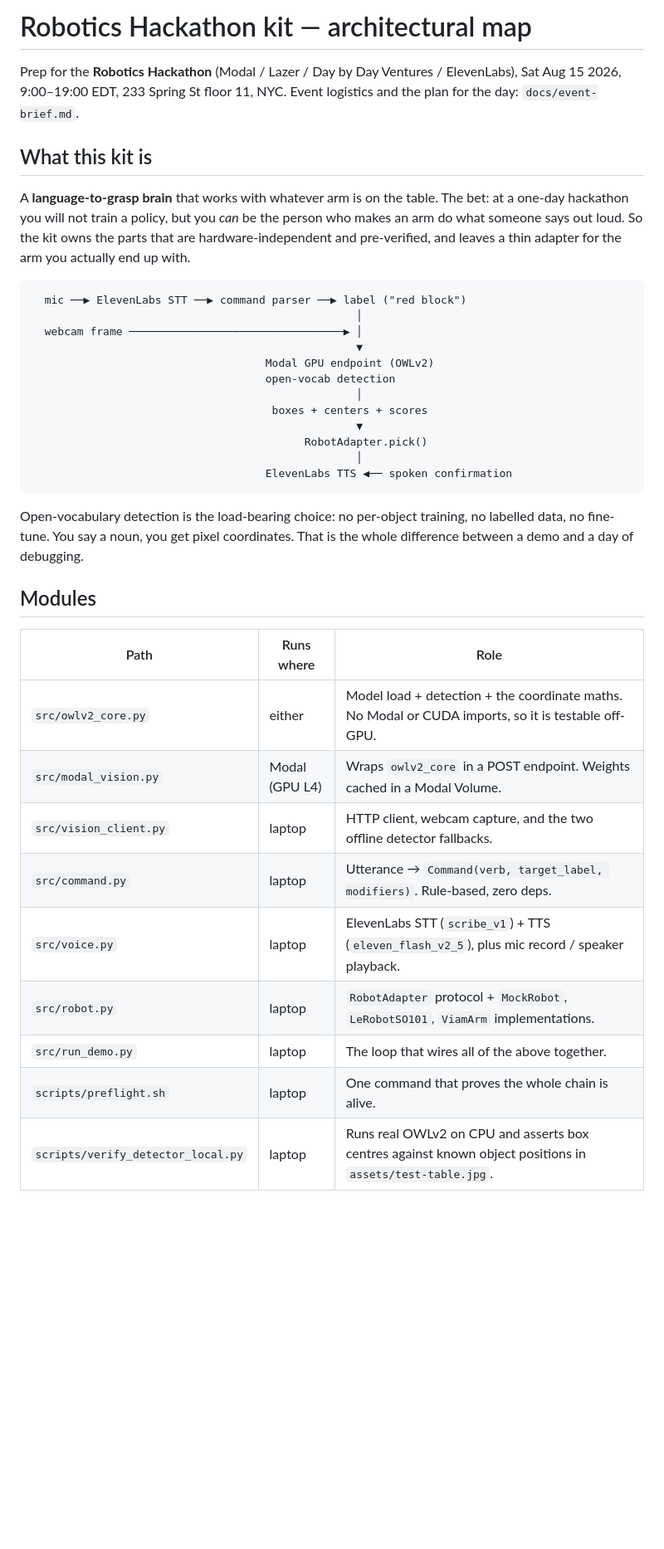
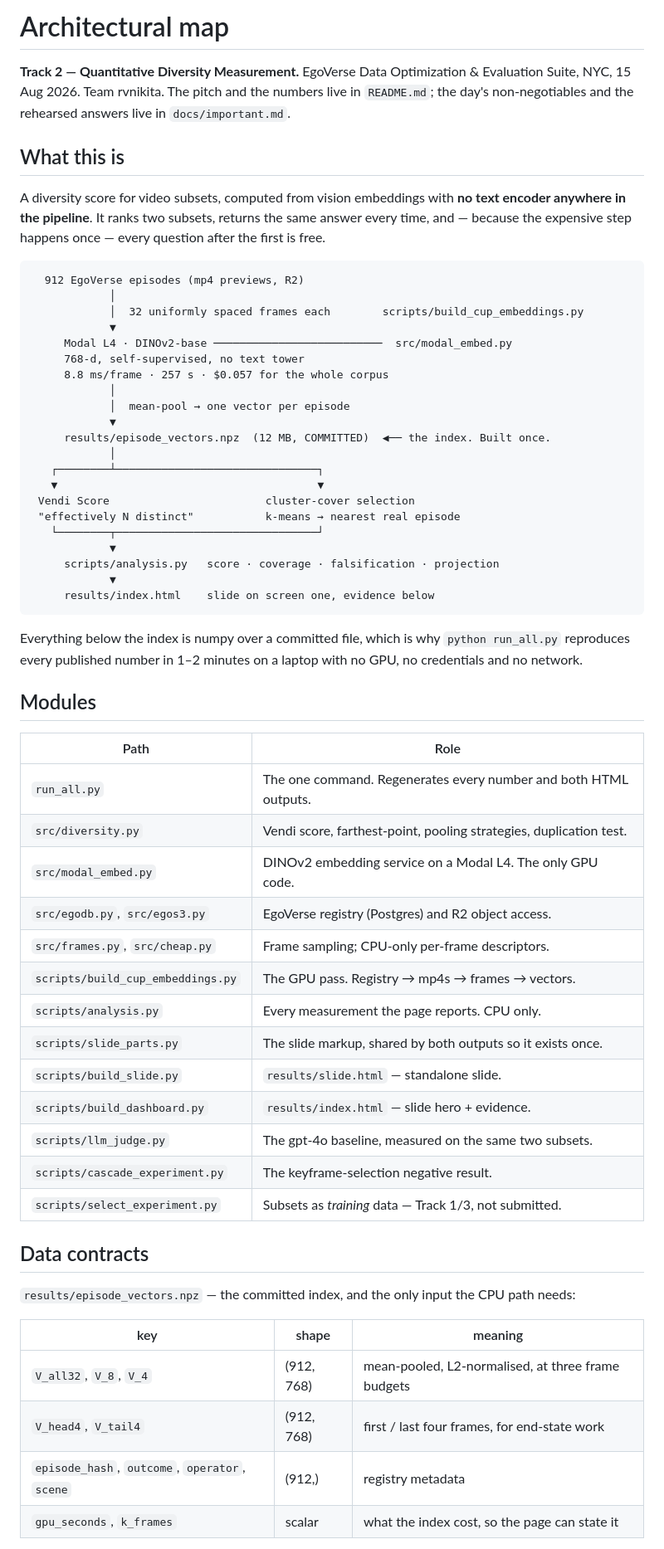
Before and after one commit to rvnikita/egoverse-diversity, a Markdown page: spec.md, the part around one of its changes. Shown at 83% size. Drawn GitHub-style; blank space fills up the shorter version.

Commit message:
spec.md describes the submission, not the pre-hackathon arm kit
The architectural map still opened with the language-to-grasp robot kit, which
is the first thing a judge reads after the README and has nothing to do with
what we submitted. Rewritten around the index pipeline, with the arm kit moved
to a clearly-labelled legacy section at the bottom.

Claude-Session: https://claude.ai/code/session_01DVaPuikkQzehYoDSxPBcLq

````diff
--- a/spec.md
+++ b/spec.md
@@ -1,47 +1,71 @@
-# Robotics Hackathon kit — architectural map
+# Architectural map
 
-Prep for the **Robotics Hackathon** (Modal / Lazer / Day by Day Ventures / ElevenLabs),
-Sat Aug 15 2026, 9:00–19:00 EDT, 233 Spring St floor 11, NYC.
-Event logistics and the plan for the day: `docs/event-brief.md`.
+**Track 2 — Quantitative Diversity Measurement.** EgoVerse Data Optimization &
+Evaluation Suite, NYC, 15 Aug 2026. Team rvnikita.
+The pitch and the numbers live in `README.md`; the day's non-negotiables and the
+rehearsed answers live in `docs/important.md`.
 
-## What this kit is
+## What this is
 
-A **language-to-grasp brain** that works with whatever arm is on the table.
-The bet: at a one-day hackathon you will not train a policy, but you *can* be the
-person who makes an arm do what someone says out loud. So the kit owns the parts
-that are hardware-independent and pre-verified, and leaves a thin adapter for the
-arm you actually end up with.
+A diversity score for video subsets, computed from vision embeddings with **no text
+encoder anywhere in the pipeline**. It ranks two subsets, returns the same answer every
+time, and — because the expensive step happens once — every question after the first is
+free.
 
 ```
-  mic ──▶ ElevenLabs STT ──▶ command parser ──▶ label ("red block")
-                                                  │
-  webcam frame ─────────────────────────────────▶ │
-                                                  ▼
-                                    Modal GPU endpoint (OWLv2)
-                                    open-vocab detection
-                                                  │
-                                     boxes + centers + scores
-                                                  ▼
-                                          RobotAdapter.pick()
-                                                  │
-                                    ElevenLabs TTS ◀── spoken confirmation
+  912 EgoVerse episodes (mp4 previews, R2)
+            │
+            │  32 uniformly spaced frames each        scripts/build_cup_embeddings.py
+            ▼
+     Modal L4 · DINOv2-base ──────────────────────────  src/modal_embed.py
+     768-d, self-supervised, no text tower
+     8.8 ms/frame · 257 s · $0.057 for the whole corpus
+            │
+            │  mean-pool → one vector per episode
+            ▼
+     results/episode_vectors.npz  (12 MB, COMMITTED)  ◀── the index. Built once.
+            │
+   ┌────────┴───────────────────────────────┐
+   ▼                                        ▼
+ Vendi Score                        cluster-cover selection
+ "effectively N distinct"           k-means → nearest real episode
+   └────────┬───────────────────────────────┘
+            ▼
+     scripts/analysis.py   score · coverage · falsification · projection
+            ▼
+     results/index.html    slide on screen one, evidence below
 ```
 
-Open-vocabulary detection is the load-bearing choice: no per-object training, no
-labelled data, no fine-tune. You say a noun, you get pixel coordinates. That is
-the whole difference between a demo and a day of debugging.
+Everything below the index is numpy over a committed file, which is why
+`python run_all.py` reproduces every published number in 1–2 minutes on a laptop with no
+GPU, no credentials and no network.
 
 ## Modules
 
-| Path | Runs where | Role |
+| Path | Role |
+|---|---|
+| `run_all.py` | The one command. Regenerates every number and both HTML outputs. |
+| `src/diversity.py` | Vendi score, farthest-point, pooling strategies, duplication test. |
+| `src/modal_embed.py` | DINOv2 embedding service on a Modal L4. The only GPU code. |
+| `src/egodb.py`, `src/egos3.py` | EgoVerse registry (Postgres) and R2 object access. |
+| `src/frames.py`, `src/cheap.py` | Frame sampling; CPU-only per-frame descriptors. |
+| `scripts/build_cup_embeddings.py` | The GPU pass. Registry → mp4s → frames → vectors. |
+| `scripts/analysis.py` | Every measurement the page reports. CPU only. |
+| `scripts/slide_parts.py` | The slide markup, shared by both outputs so it exists once. |
+| `scripts/build_slide.py` | `results/slide.html` — standalone slide. |
+| `scripts/build_dashboard.py` | `results/index.html` — slide hero + evidence. |
+| `scripts/llm_judge.py` | The gpt-4o baseline, measured on the same two subsets. |
+| `scripts/cascade_experiment.py` | The keyframe-selection negative result. |
+| `scripts/select_experiment.py` | Subsets as *training* data — Track 1/3, not submitted. |
+
+## Data contracts
+
+`results/episode_vectors.npz` — the committed index, and the only input the CPU path needs:
+
+| key | shape | meaning |
 |---|---|---|
-| `src/owlv2_core.py` | either | Model load + detection + the coordinate maths. No Modal or CUDA imports, so it is testable off-GPU. |
-| `src/modal_vision.py` | Modal (GPU L4) | Wraps `owlv2_core` in a POST endpoint. Weights cached in a Modal Volume. |
-| `src/vision_client.py` | laptop | HTTP client, webcam capture, and the two offline detector fallbacks. |
-| `src/command.py` | laptop | Utterance → `Command(verb, target_label, modifiers)`. Rule-based, zero deps. |
-| `src/voice.py` | laptop | ElevenLabs STT (`scribe_v1`) + TTS (`eleven_flash_v2_5`), plus mic record / speaker playback. |
-| `src/robot.py` | laptop | `RobotAdapter` protocol + `MockRobot`, `LeRobotSO101`, `ViamArm` implementations. |
-| `src/run_demo.py` | laptop | The loop that wires all of the above together. |
-| `scripts/preflight.sh` | laptop | One command that proves the whole chain is alive. |
-| `scripts/verify_detector_local.py` | laptop | Runs real OWLv2 on CPU and asserts box centres against known object positions in `assets/test-table.jpg`. |
+| `V_all32`, `V_8`, `V_4` | (912, 768) | mean-pooled, L2-normalised, at three frame budgets |
+| `V_head4`, `V_tail4` | (912, 768) | first / last four frames, for end-state work |
+| `episode_hash`, `outcome`, `operator`, `scene` | (912,) | registry metadata |
+| `gpu_seconds`, `k_frames` | scalar | what the index cost, so the page can state it |
 
````
Also changed, not shown: other parts of spec.md (+22 -30 lines).
